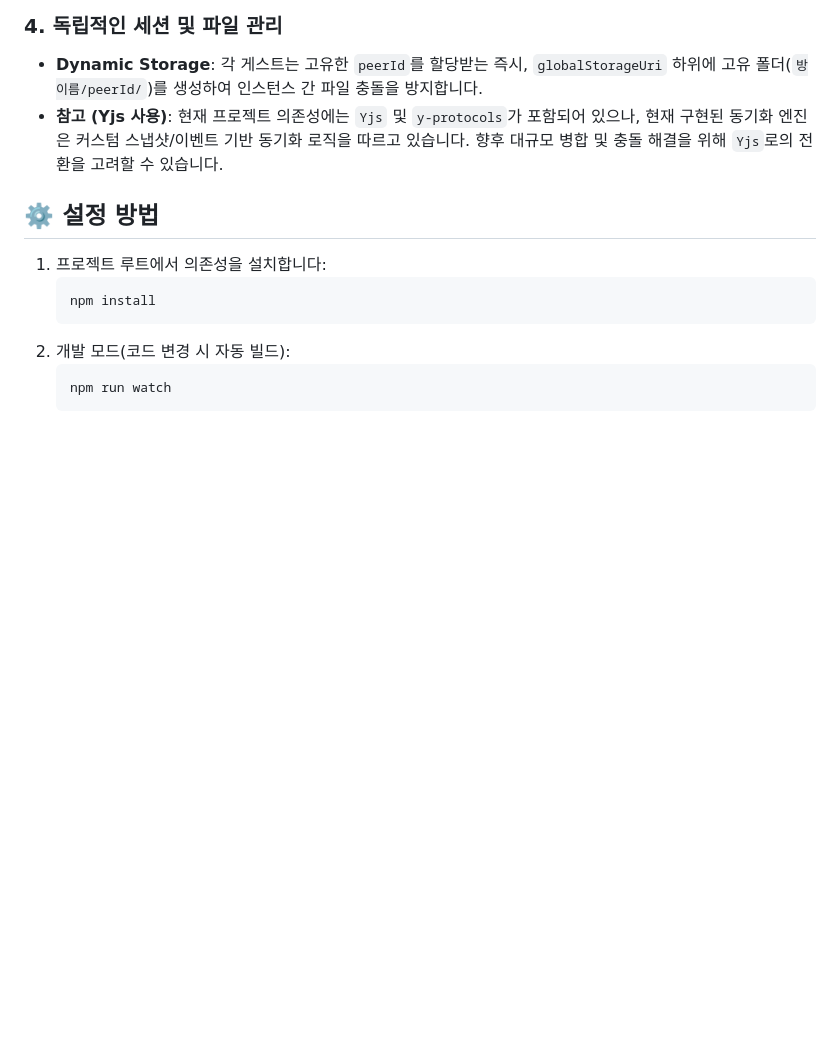
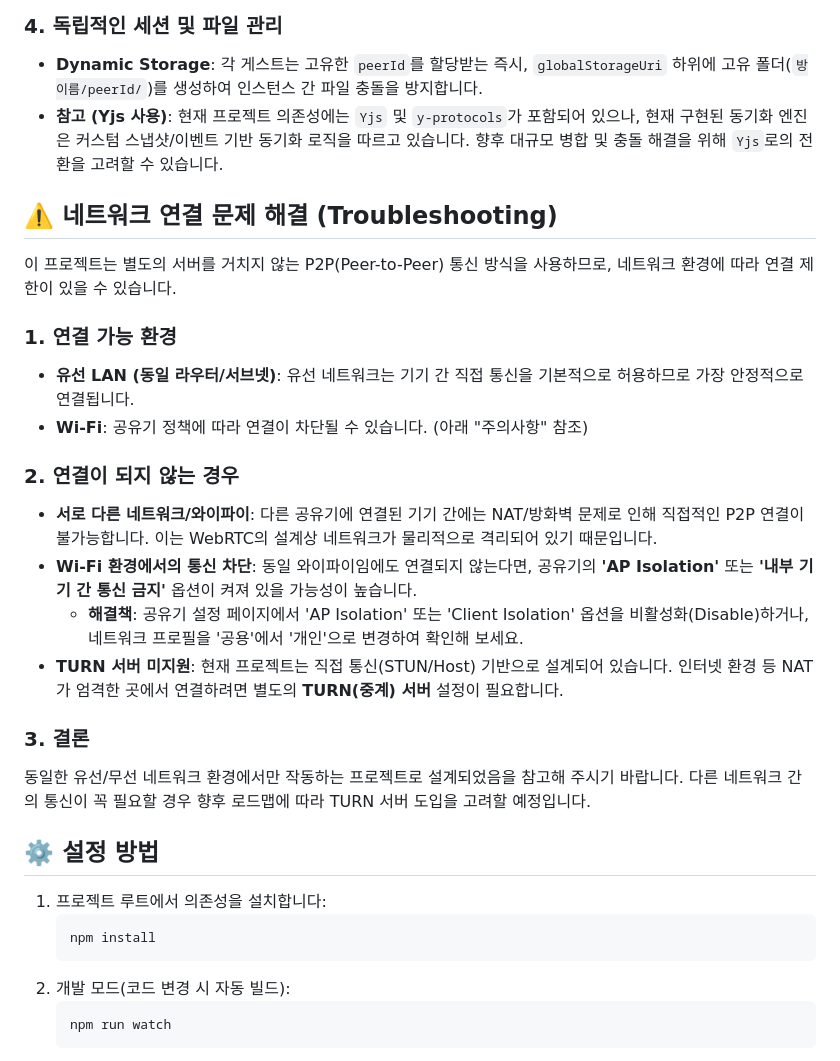
Before and after one commit to junjunshim/p2p-code-share, a Markdown page: README.md, the part around one of its changes. GitHub-like rendering; blank space fills up the shorter version.

Commit message:
Chore : 네트워크 문제 해결 내용을 readme에 작성

````diff
--- a/README.md
+++ b/README.md
@@ -48,6 +48,23 @@ src/
 *   **참고 (Yjs 사용)**: 현재 프로젝트 의존성에는 `Yjs` 및 `y-protocols`가 포함되어 있으나, 현재 구현된 동기화 엔진은 커스텀 스냅샷/이벤트 기반 동기화 로직을 따르고 있습니다. 향후 대규모 병합 및 충돌 해결을 위해 `Yjs`로의 전환을 고려할 수 있습니다.
 
 
+## ⚠️ 네트워크 연결 문제 해결 (Troubleshooting)
+
+이 프로젝트는 별도의 서버를 거치지 않는 P2P(Peer-to-Peer) 통신 방식을 사용하므로, 네트워크 환경에 따라 연결 제한이 있을 수 있습니다.
+
+### 1. 연결 가능 환경
+*   **유선 LAN (동일 라우터/서브넷)**: 유선 네트워크는 기기 간 직접 통신을 기본적으로 허용하므로 가장 안정적으로 연결됩니다.
+*   **Wi-Fi**: 공유기 정책에 따라 연결이 차단될 수 있습니다. (아래 "주의사항" 참조)
+
+### 2. 연결이 되지 않는 경우
+*   **서로 다른 네트워크/와이파이**: 다른 공유기에 연결된 기기 간에는 NAT/방화벽 문제로 인해 직접적인 P2P 연결이 불가능합니다. 이는 WebRTC의 설계상 네트워크가 물리적으로 격리되어 있기 때문입니다.
+*   **Wi-Fi 환경에서의 통신 차단**: 동일 와이파이임에도 연결되지 않는다면, 공유기의 **'AP Isolation'** 또는 **'내부 기기 간 통신 금지'** 옵션이 켜져 있을 가능성이 높습니다.
+    *   **해결책**: 공유기 설정 페이지에서 'AP Isolation' 또는 'Client Isolation' 옵션을 비활성화(Disable)하거나, 네트워크 프로필을 '공용'에서 '개인'으로 변경하여 확인해 보세요.
+*   **TURN 서버 미지원**: 현재 프로젝트는 직접 통신(STUN/Host) 기반으로 설계되어 있습니다. 인터넷 환경 등 NAT가 엄격한 곳에서 연결하려면 별도의 **TURN(중계) 서버** 설정이 필요합니다.
+
+### 3. 결론
+동일한 유선/무선 네트워크 환경에서만 작동하는 프로젝트로 설계되었음을 참고해 주시기 바랍니다. 다른 네트워크 간의 통신이 꼭 필요할 경우 향후 로드맵에 따라 TURN 서버 도입을 고려할 예정입니다.
+
 ## ⚙️ 설정 방법
 1. 프로젝트 루트에서 의존성을 설치합니다:
    ```bash
````
Also changed, not shown: other parts of README.md (+1 -0 lines).
